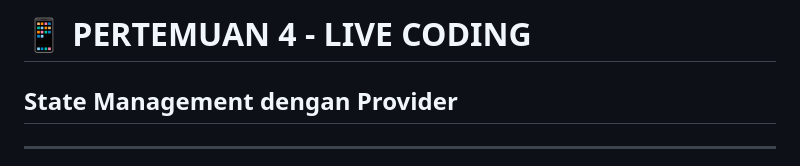
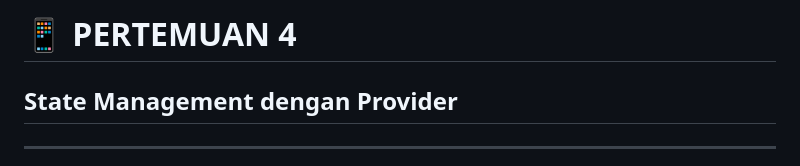
Before and after one commit to antonprafanto/mobileSI2026, a Markdown page: Pertemuan_4_State_Management_dengan_Provider.md, the part around the change. Drawn GitHub-style.

```diff
--- a/Pertemuan_4_State_Management_dengan_Provider.md
+++ b/Pertemuan_4_State_Management_dengan_Provider.md
@@ -1,4 +1,4 @@
-# 📱 PERTEMUAN 4 - LIVE CODING
+# 📱 PERTEMUAN 4
 
 ## State Management dengan Provider
 
```
